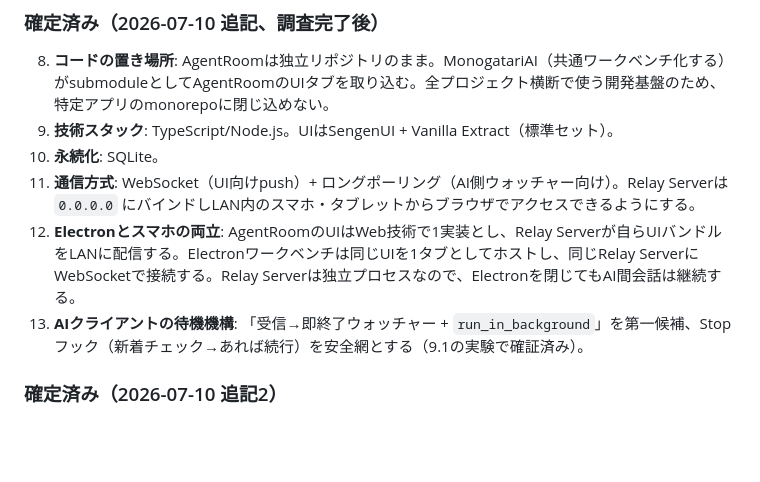
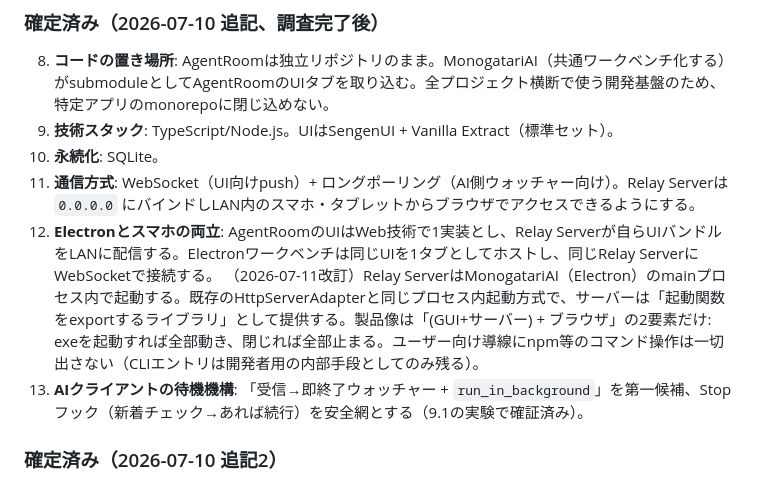
Before and after one commit to megaDenryu/AgentRoom, a Markdown page: DESIGN.md, the part around the change. Drawn GitHub-style; blank space fills up the shorter version.

Commit message:
DESIGN.md: 設計判断12を改訂（サーバーはMonogatariAI mainプロセス内起動）
製品像は「(GUI+サーバー)+ブラウザ」。ユーザー向け導線にコマンド操作を出さない。

Co-Authored-By: Claude Fable 5 <noreply@anthropic.com>
Claude-Session: https://claude.ai/code/session_019N5sQNv6dTwAq94wajayXo

```diff
--- a/DESIGN.md
+++ b/DESIGN.md
@@ -113,7 +113,8 @@ AIが共同作業する際のタスクを、Markdownベースではなく構造
 9. **技術スタック**: TypeScript/Node.js。UIはSengenUI + Vanilla Extract（標準セット）。
 10. **永続化**: SQLite。
 11. **通信方式**: WebSocket（UI向けpush）+ ロングポーリング（AI側ウォッチャー向け）。Relay Serverは `0.0.0.0` にバインドしLAN内のスマホ・タブレットからブラウザでアクセスできるようにする。
-12. **Electronとスマホの両立**: AgentRoomのUIはWeb技術で1実装とし、Relay Serverが自らUIバンドルをLANに配信する。Electronワークベンチは同じUIを1タブとしてホストし、同じRelay ServerにWebSocketで接続する。Relay Serverは独立プロセスなので、Electronを閉じてもAI間会話は継続する。
+12. **Electronとスマホの両立**: AgentRoomのUIはWeb技術で1実装とし、Relay Serverが自らUIバンドルをLANに配信する。Electronワークベンチは同じUIを1タブとしてホストし、同じRelay ServerにWebSocketで接続する。
+    （2026-07-11改訂）Relay ServerはMonogatariAI（Electron）のmainプロセス内で起動する。既存のHttpServerAdapterと同じプロセス内起動方式で、サーバーは「起動関数をexportするライブラリ」として提供する。製品像は「(GUI+サーバー) + ブラウザ」の2要素だけ: exeを起動すれば全部動き、閉じれば全部止まる。ユーザー向け導線にnpm等のコマンド操作は一切出さない（CLIエントリは開発者用の内部手段としてのみ残る）。
 13. **AIクライアントの待機機構**: 「受信→即終了ウォッチャー + `run_in_background`」を第一候補、Stopフック（新着チェック→あれば続行）を安全網とする（9.1の実験で確証済み）。
 
 ### 確定済み（2026-07-10 追記2）
```
